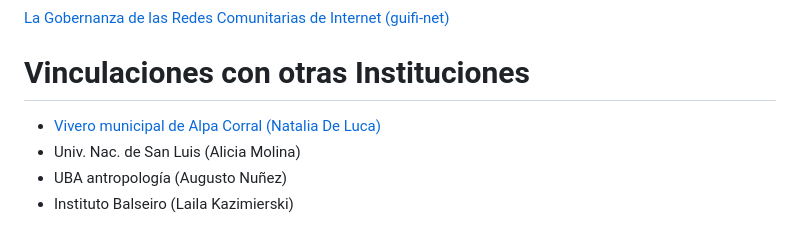
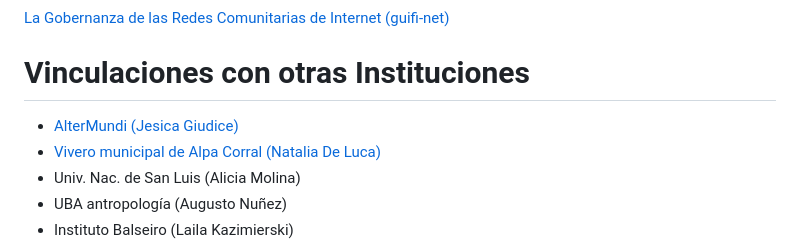
Before and after one commit to dbellomo/LLRCC, a Markdown page: ICBIA_09-04-25/index.md, the part around one of its changes. Rendered like a GitHub page.

Commit message:
update presentación ICBIA

```diff
--- a/ICBIA_09-04-25/index.md
+++ b/ICBIA_09-04-25/index.md
@@ -280,6 +280,7 @@ Gobernanza de los bienes comunes. Elinor Ostrom “El gobierno de los bienes com
 
 # Vinculaciones con otras Instituciones
 
+- [AlterMundi (Jesica Giudice)](https://altermundi.net)
 - [Vivero municipal de Alpa Corral (Natalia De Luca)](https://tierraunidaactiva.github.io/fotos/20240809_practicas_relevamiento_vegetacion.html)
 - Univ. Nac. de San Luis (Alicia Molina)
 - UBA antropología (Augusto Nuñez)
```
Also changed, not shown: other parts of ICBIA_09-04-25/index.md (+1 -1 lines).
